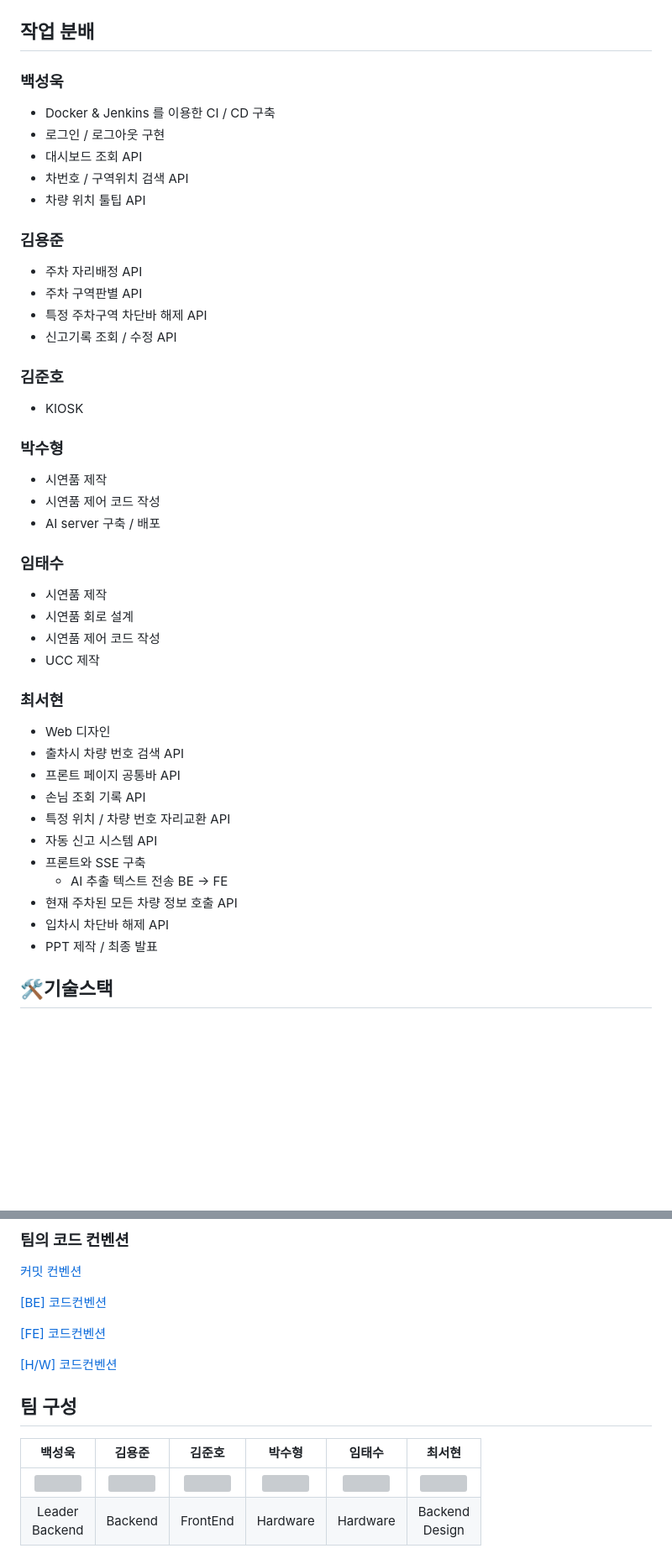
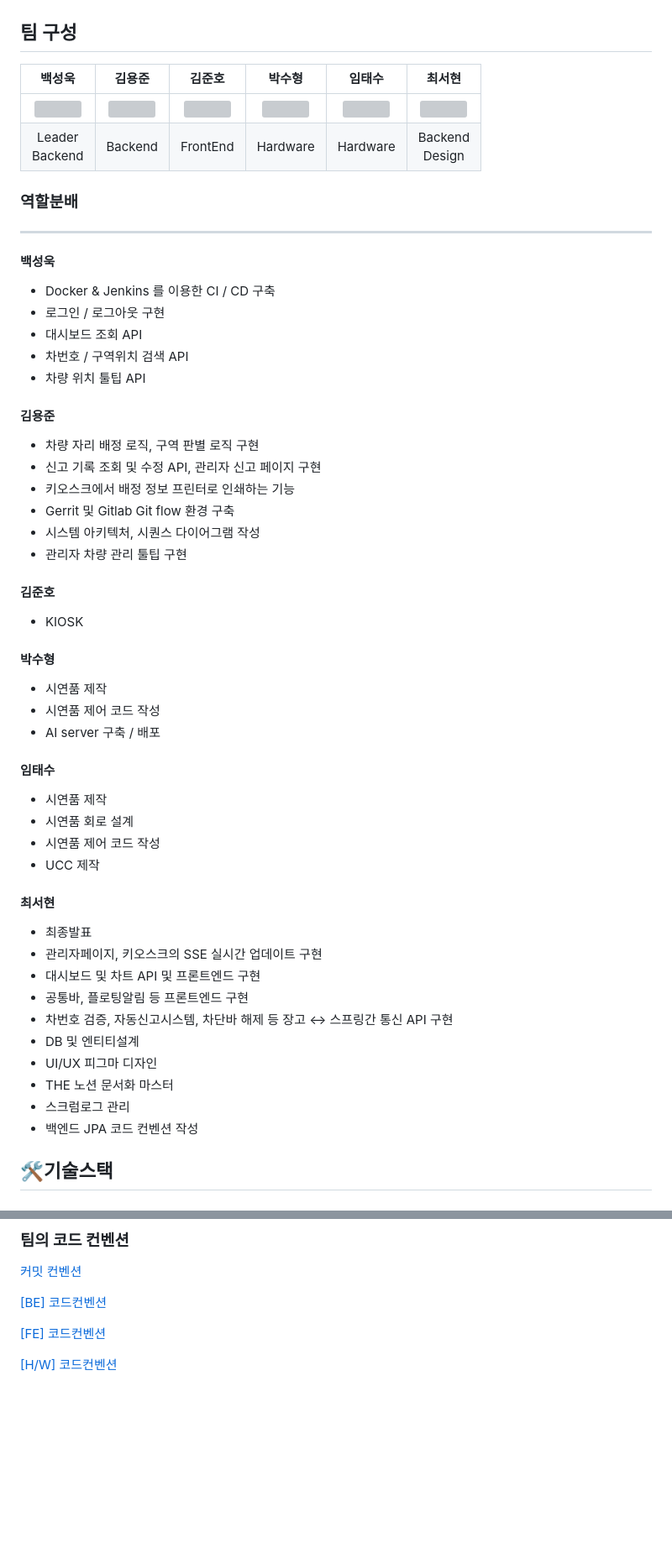
Before and after one commit to chagok-chagok/chagokchagok, a Markdown page: README.md, 2 parts joined by grey strips. Shown at 84% size. Rendered like a GitHub page; blank space fills up the shorter version; grey boxes are pictures that could not be loaded.

Commit message:
:memo: 역할분배 수정
Change-Id: I9d7932d20e41798b194b329c411d66bd23759072

```diff
--- a/README.md
+++ b/README.md
@@ -51,9 +51,18 @@ SSAFY 10기 공통 프로젝트<br>
 
 <img src="./readmeAssets/ERDiagram.png" width="500px">
 
-## 작업 분배
+## 팀 구성
 
-### 백성욱
+|                                        백성욱                                        |                                         김용준                                         |                               <center>김준호</center>                                |                                         박수형                                         |                                         임태수                                         |                                          최서현                                          |
+| :----------------------------------------------------------------------------------: | :------------------------------------------------------------------------------------: | :----------------------------------------------------------------------------------: | :------------------------------------------------------------------------------------: | :------------------------------------------------------------------------------------: | :--------------------------------------------------------------------------------------: |
+| <img src="/uploads/1117df801a93b036eb6c238b97b1cf3b/su.PNG" width="42" height="42"/> | <img src="/uploads/6b485c5c0918ce88b75b250e57ac26a6/용준.PNG" width="42" height="42"/> | <img src="/uploads/926229d301d510473b0398a02260bc6b/jh.PNG" width="42" height="42"/> | <img src="/uploads/c816b7a71ad45a343914ac36fe4c8116/수형.PNG" width="42" height="42"/> | <img src="/uploads/1dccedefbf9da4ed6b3731e45ecaa9d2/태수.PNG" width="42" height="42"/> | <img src="/uploads/01d4f0e6ee89d1c7804d0a5507a54826/사장님.PNG" width="42" height="42"/> |
+|                                 Leader <br> Backend                                  |                                        Backend                                         |                                       FrontEnd                                       |                                        Hardware                                        |                                     Hardware <br>                                      |                                   Backend <br> Design                                    |
+
+### 역할분배
+
+---
+
+#### 백성욱
 
 - Docker & Jenkins 를 이용한 CI / CD 구축
 - 로그인 / 로그아웃 구현
@@ -61,43 +70,45 @@ SSAFY 10기 공통 프로젝트<br>
 - 차번호 / 구역위치 검색 API
 - 차량 위치 툴팁 API
 
-### 김용준
+#### 김용준
 
-- 주차 자리배정 API
-- 주차 구역판별 API
-- 특정 주차구역 차단바 해제 API
-- 신고기록 조회 / 수정 API
+- 차량 자리 배정 로직, 구역 판별 로직 구현
+- 신고 기록 조회 및 수정 API, 관리자 신고 페이지 구현
+- 키오스크에서 배정 정보 프린터로 인쇄하는 기능
+- Gerrit 및 Gitlab Git flow 환경 구축
+- 시스템 아키텍처, 시퀀스 다이어그램 작성
+- 관리자 차량 관리 툴팁 구현
 
-### 김준호
+#### 김준호
 
 - KIOSK
 
-### 박수형
+#### 박수형
 
 - 시연품 제작
 - 시연품 제어 코드 작성
 - AI server 구축 / 배포
 
-### 임태수
+#### 임태수
 
 - 시연품 제작
 - 시연품 회로 설계
 - 시연품 제어 코드 작성
 - UCC 제작
 
-### 최서현
+#### 최서현
 
-- Web 디자인
-- 출차시 차량 번호 검색 API
-- 프론트 페이지 공통바 API
-- 손님 조회 기록 API
-- 특정 위치 / 차량 번호 자리교환 API
-- 자동 신고 시스템 API
-- 프론트와 SSE 구축
-  - AI 추출 텍스트 전송 BE &rarr; FE
-- 현재 주차된 모든 차량 정보 호출 API
-- 입차시 차단바 해제 API
-- PPT 제작 / 최종 발표
+- 최종발표
+- 관리자페이지, 키오스크의 SSE 실시간 업데이트 구현
+- 대시보드 및 차트 API 및 프론트엔드 구현
+- 공통바, 플로팅알림 등 프론트엔드 구현
+- 차번호 검증, 자동신고시스템, 차단바 해제 등
+  장고 ↔ 스프링간 통신 API 구현
+- DB 및 엔티티설계
+- UI/UX 피그마 디자인
+- THE 노션 문서화 마스터
+- 스크럼로그 관리
+- 백엔드 JPA 코드 컨벤션 작성
 
 ## 🛠기술스택
 
@@ -507,10 +518,3 @@ SSAFY 10기 공통 프로젝트<br>
 [[FE] 코드컨벤션](./conventions/frontend_convention.md)
 
 [[H/W] 코드컨벤션](./conventions/hw_convention.md)
-
-## 팀 구성
-
-|                                        백성욱                                        |                                         김용준                                         |                               <center>김준호</center>                                |                                         박수형                                         |                                         임태수                                         |                                          최서현                                          |
-| :----------------------------------------------------------------------------------: | :------------------------------------------------------------------------------------: | :----------------------------------------------------------------------------------: | :------------------------------------------------------------------------------------: | :------------------------------------------------------------------------------------: | :--------------------------------------------------------------------------------------: |
-| <img src="/uploads/1117df801a93b036eb6c238b97b1cf3b/su.PNG" width="42" height="42"/> | <img src="/uploads/6b485c5c0918ce88b75b250e57ac26a6/용준.PNG" width="42" height="42"/> | <img src="/uploads/926229d301d510473b0398a02260bc6b/jh.PNG" width="42" height="42"/> | <img src="/uploads/c816b7a71ad45a343914ac36fe4c8116/수형.PNG" width="42" height="42"/> | <img src="/uploads/1dccedefbf9da4ed6b3731e45ecaa9d2/태수.PNG" width="42" height="42"/> | <img src="/uploads/01d4f0e6ee89d1c7804d0a5507a54826/사장님.PNG" width="42" height="42"/> |
-|                                 Leader <br> Backend                                  |                                        Backend                                         |                                       FrontEnd                                       |                                        Hardware                                        |                                     Hardware <br>                                      |                                   Backend <br> Design                                    |
```
